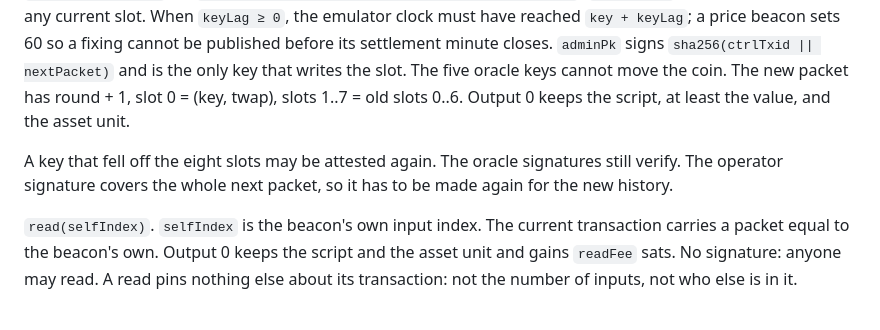
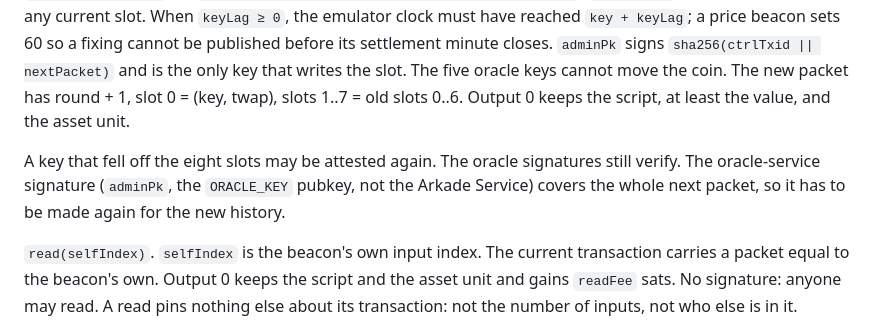
Before and after one commit to ArkLabsHQ/arkade-options, a Markdown page: contracts/beacon.md, the part around the change. Rendered like a GitHub page.

Commit message:
Name the beacon admin key as the oracle service.
adminPk is ORACLE_KEY. The Arkade Service confirms the transaction and does not sign the fixing.

Co-authored-by: Marco Argentieri <tiero@users.noreply.github.com>

```diff
--- a/contracts/beacon.md
+++ b/contracts/beacon.md
@@ -45,7 +45,7 @@ The packet is one stack element. `OP_INSPECTINPUTPACKET` rejects more than 520 b
 
 `attest(key, price0, time0, who0, sig0, price1, time1, who1, sig1, price2, time2, who2, sig2, opSig)`. Beacon at input 0. Each of the nine prints is `sha256(0x425443555344 || num2bin(price, 8) || num2bin(time, 8))`. That message names no beacon. Three distinct indexes in `0..4` sign each slice. The slices are `[key-1800, key-1740]`, `[key-960, key-900]`, and `[key, key+60]`, with `max(time) - min(time) <= 60`. The stored value is `num2bin(twap, 32)` for `twap = (mOpen*900 + mMid*900 + mClose*60) / 1860`. `key > 1800` and the key is not in any current slot. When `keyLag ≥ 0`, the emulator clock must have reached `key + keyLag`; a price beacon sets 60 so a fixing cannot be published before its settlement minute closes. `adminPk` signs `sha256(ctrlTxid || nextPacket)` and is the only key that writes the slot. The five oracle keys cannot move the coin. The new packet has round + 1, slot 0 = (key, twap), slots 1..7 = old slots 0..6. Output 0 keeps the script, at least the value, and the asset unit.
 
-A key that fell off the eight slots may be attested again. The oracle signatures still verify. The operator signature covers the whole next packet, so it has to be made again for the new history.
+A key that fell off the eight slots may be attested again. The oracle signatures still verify. The oracle-service signature (`adminPk`, the `ORACLE_KEY` pubkey, not the Arkade Service) covers the whole next packet, so it has to be made again for the new history.
 
 `read(selfIndex)`. `selfIndex` is the beacon's own input index. The current transaction carries a packet equal to the beacon's own. Output 0 keeps the script and the asset unit and gains `readFee` sats. No signature: anyone may read. A read pins nothing else about its transaction: not the number of inputs, not who else is in it.
 
```
